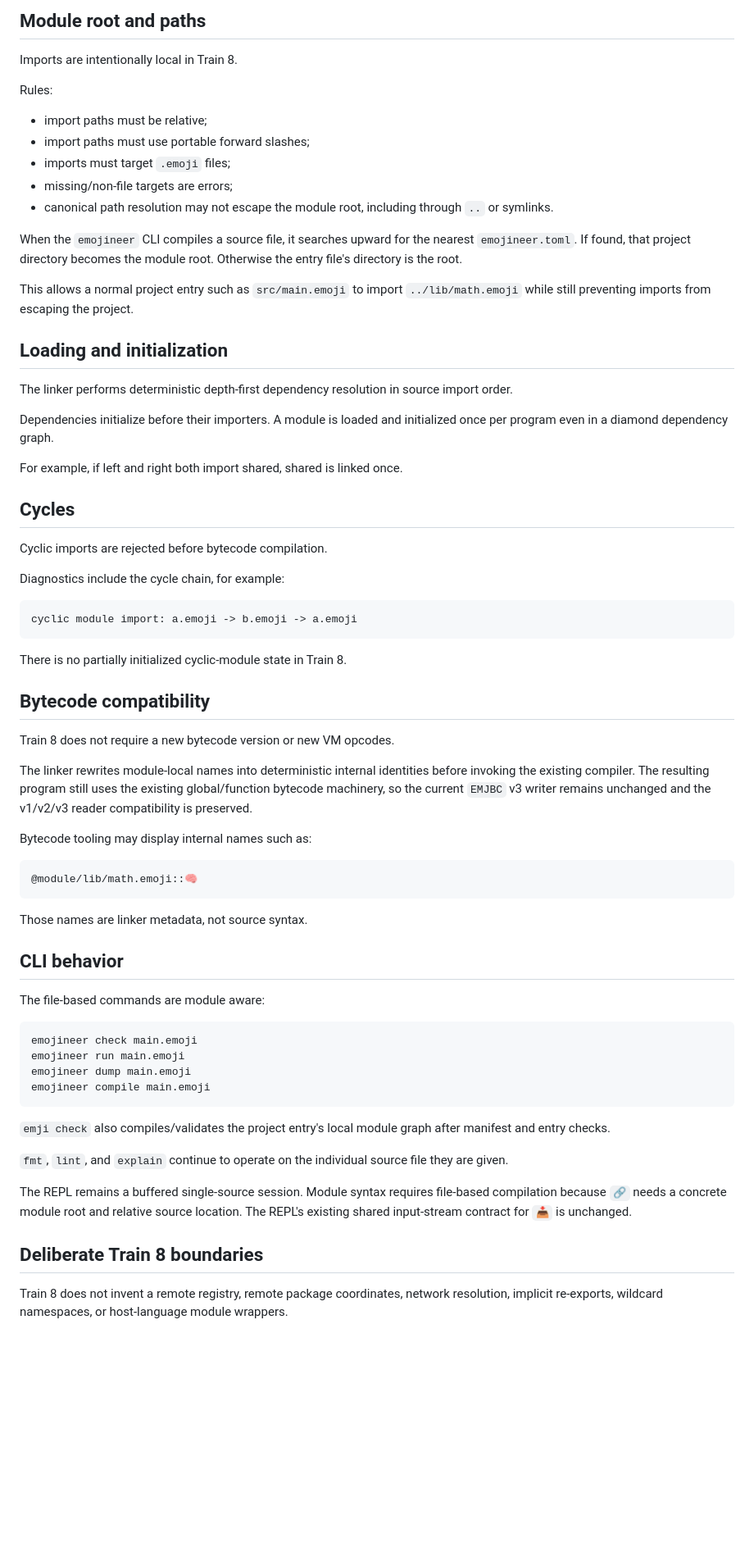
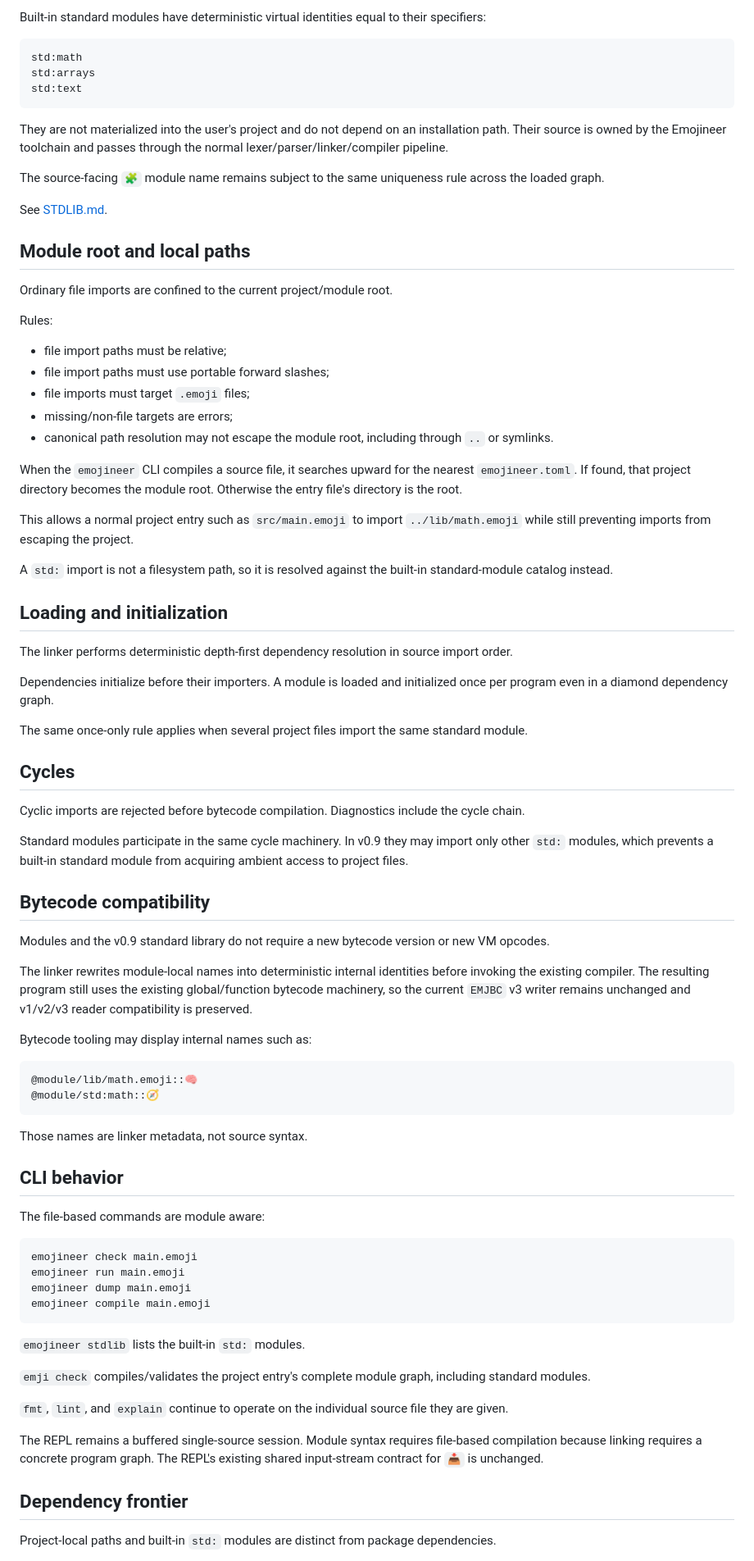
Before and after one commit to acrinym/Emojineer, a Markdown page: docs/MODULES.md, the part around one of its changes. Shown at 82% size. Drawn GitHub-style; blank space fills up the shorter version.

Commit message:
Train 9: document standard module imports

````diff
--- a/docs/MODULES.md
+++ b/docs/MODULES.md
@@ -92,13 +70,27 @@ The `🧩` emoji module name is the source-facing name. It is separately require
 
-## Module root and paths
+Built-in standard modules have deterministic virtual identities equal to their specifiers:
 
-Imports are intentionally local in Train 8.
+```text
+std:math
+std:arrays
+std:text
+```
+
+They are not materialized into the user's project and do not depend on an installation path. Their source is owned by the Emojineer toolchain and passes through the normal lexer/parser/linker/compiler pipeline.
+
+The source-facing `🧩` module name remains subject to the same uniqueness rule across the loaded graph.
+
+See [STDLIB.md](STDLIB.md).
+
+## Module root and local paths
+
+Ordinary file imports are confined to the current project/module root.
 
 Rules:
 
-- import paths must be relative;
-- import paths must use portable forward slashes;
-- imports must target `.emoji` files;
+- file import paths must be relative;
+- file import paths must use portable forward slashes;
+- file imports must target `.emoji` files;
 - missing/non-file targets are errors;
 - canonical path resolution may not escape the module root, including through `..` or symlinks.
 
@@ -106,36 +98,33 @@ When the `emojineer` CLI compiles a source file, it searches upward for the near
 
 This allows a normal project entry such as `src/main.emoji` to import `../lib/math.emoji` while still preventing imports from escaping the project.
 
+A `std:` import is not a filesystem path, so it is resolved against the built-in standard-module catalog instead.
+
 ## Loading and initialization
 
 The linker performs deterministic depth-first dependency resolution in source import order.
 
 Dependencies initialize before their importers. A module is loaded and initialized once per program even in a diamond dependency graph.
 
-For example, if left and right both import shared, shared is linked once.
+The same once-only rule applies when several project files import the same standard module.
 
 ## Cycles
 
-Cyclic imports are rejected before bytecode compilation.
+Cyclic imports are rejected before bytecode compilation. Diagnostics include the cycle chain.
 
-Diagnostics include the cycle chain, for example:
-
-```text
-cyclic module import: a.emoji -> b.emoji -> a.emoji
-```
-
-There is no partially initialized cyclic-module state in Train 8.
+Standard modules participate in the same cycle machinery. In v0.9 they may import only other `std:` modules, which prevents a built-in standard module from acquiring ambient access to project files.
 
 ## Bytecode compatibility
 
-Train 8 does not require a new bytecode version or new VM opcodes.
+Modules and the v0.9 standard library do not require a new bytecode version or new VM opcodes.
 
-The linker rewrites module-local names into deterministic internal identities before invoking the existing compiler. The resulting program still uses the existing global/function bytecode machinery, so the current `EMJBC` v3 writer remains unchanged and the v1/v2/v3 reader compatibility is preserved.
+The linker rewrites module-local names into deterministic internal identities before invoking the existing compiler. The resulting program still uses the existing global/function bytecode machinery, so the current `EMJBC` v3 writer remains unchanged and v1/v2/v3 reader compatibility is preserved.
 
 Bytecode tooling may display internal names such as:
 
 ```text
 @module/lib/math.emoji::🧠
+@module/std:math::🧭
 ```
 
 Those names are linker metadata, not source syntax.
@@ -151,13 +140,15 @@ emojineer dump main.emoji
 emojineer compile main.emoji
 ```
 
-`emji check` also compiles/validates the project entry's local module graph after manifest and entry checks.
+`emojineer stdlib` lists the built-in `std:` modules.
+
+`emji check` compiles/validates the project entry's complete module graph, including standard modules.
 
 `fmt`, `lint`, and `explain` continue to operate on the individual source file they are given.
 
-The REPL remains a buffered single-source session. Module syntax requires file-based compilation because `🔗` needs a concrete module root and relative source location. The REPL's existing shared input-stream contract for `📥` is unchanged.
+The REPL remains a buffered single-source session. Module syntax requires file-based compilation because linking requires a concrete program graph. The REPL's existing shared input-stream contract for `📥` is unchanged.
 
-## Deliberate Train 8 boundaries
+## Dependency frontier
 
-Train 8 does not invent a remote registry, remote package coordinates, network resolution, implicit re-exports, wildcard namespaces, or host-language module wrappers.
+Project-local paths and built-in `std:` modules are distinct from package dependencies.
 
````
Also changed, not shown: other parts of docs/MODULES.md (+22 -42 lines).
